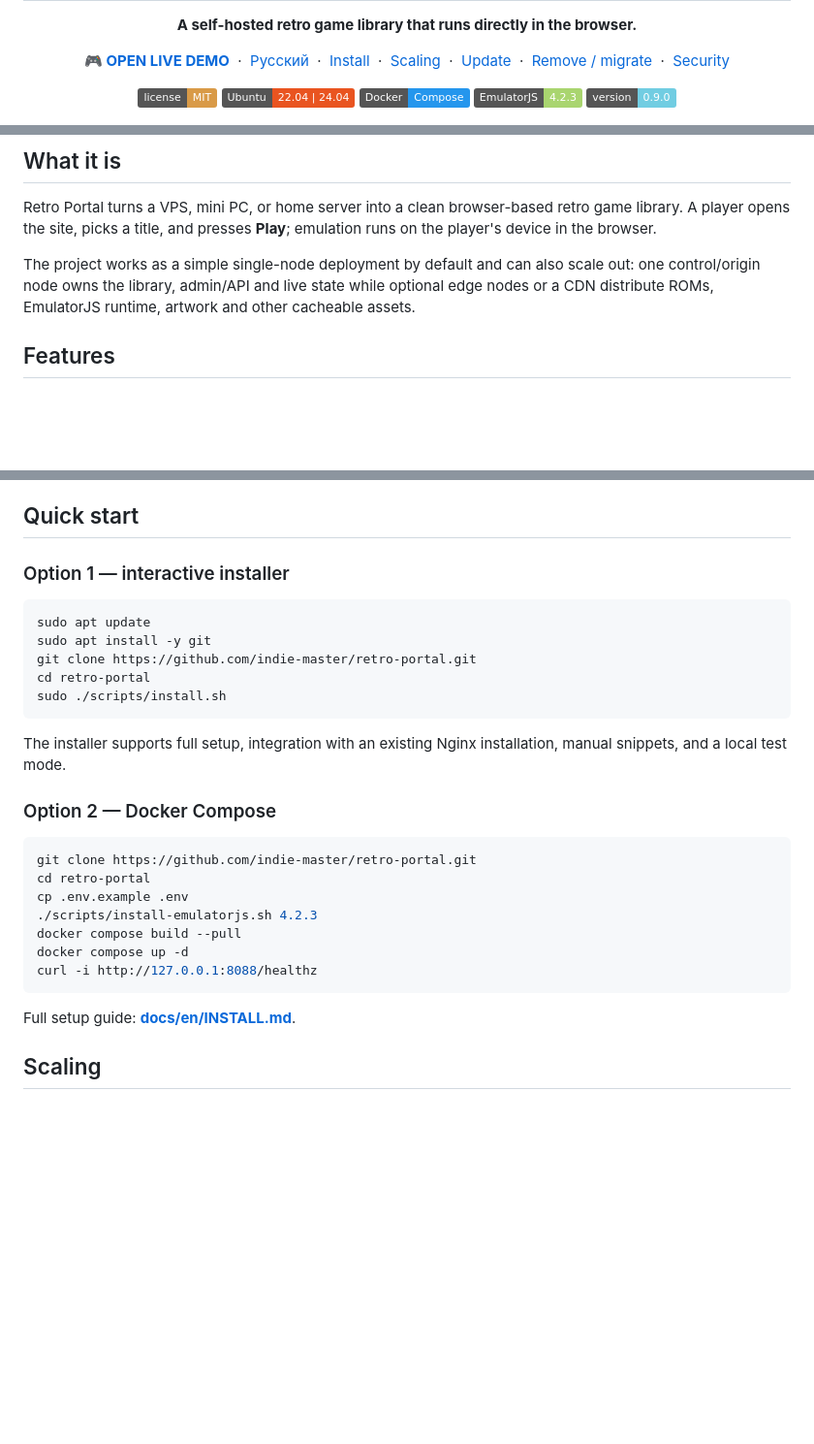
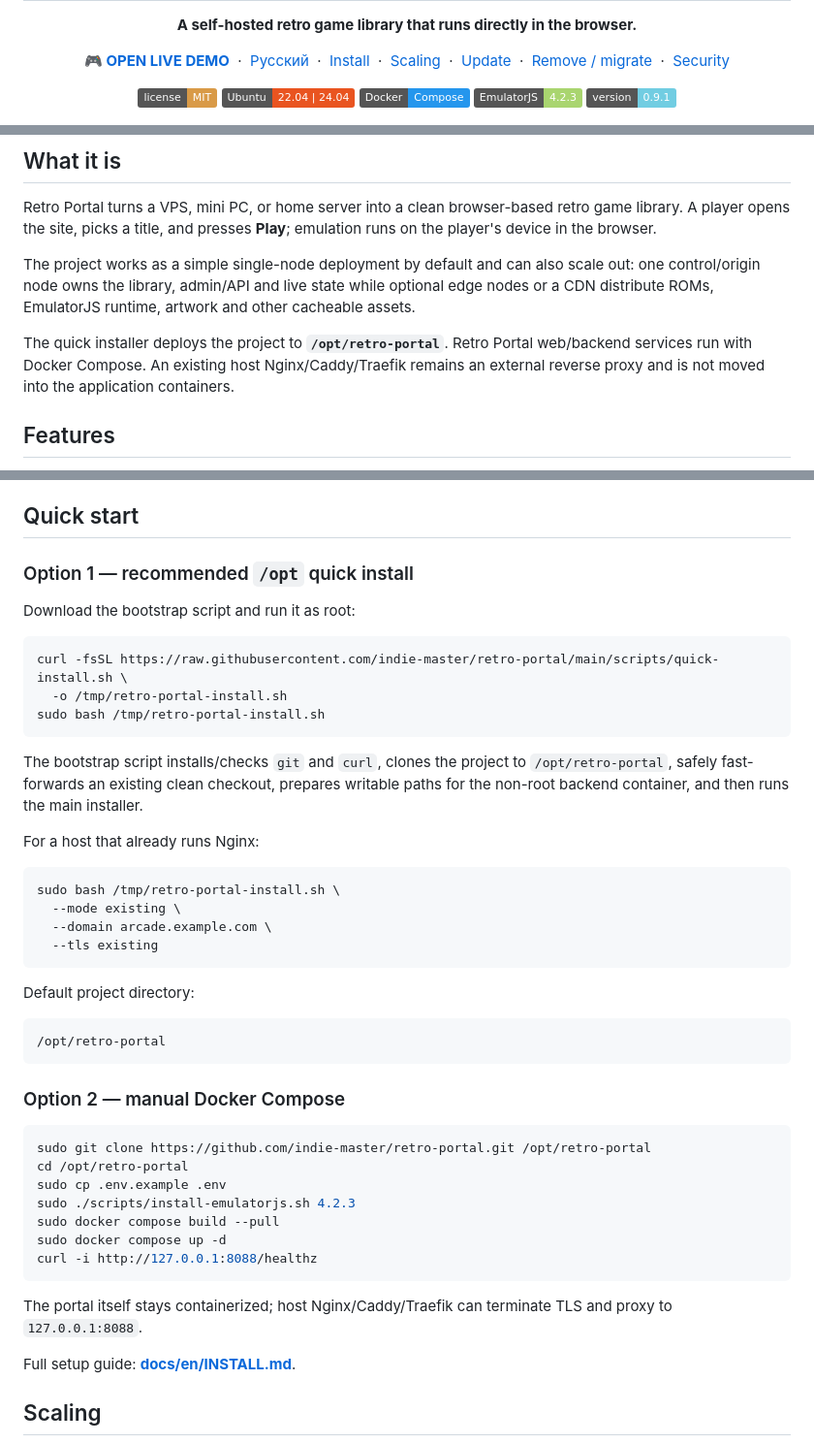
Before and after one commit to indie-master/retro-portal, a Markdown page: README_EN.md, 3 parts joined by grey strips. Shown at 97% size. Rendered like a GitHub page; badges without logos; blank space fills up the shorter version.

Commit message:
Document Docker-first /opt quick install in English

````diff
--- a/README_EN.md
+++ b/README_EN.md
@@ -17,7 +17,7 @@
   <a href="https://ubuntu.com/server"><img alt="Ubuntu Server" src="https://img.shields.io/badge/Ubuntu-22.04%20%7C%2024.04-E95420?logo=ubuntu&logoColor=white"></a>
   <a href="https://docs.docker.com/engine/"><img alt="Docker Engine" src="https://img.shields.io/badge/Docker-Compose-2496ED?logo=docker&logoColor=white"></a>
   <a href="https://emulatorjs.org/"><img alt="EmulatorJS" src="https://img.shields.io/badge/EmulatorJS-4.2.3-a9d56f"></a>
-  <a href="CHANGELOG.md"><img alt="Version" src="https://img.shields.io/badge/version-0.9.0-71cde2"></a>
+  <a href="CHANGELOG.md"><img alt="Version" src="https://img.shields.io/badge/version-0.9.1-71cde2"></a>
 </p>
 
 ![Retro Portal home](docs/images/home.png)
@@ -27,6 +27,8 @@
 Retro Portal turns a VPS, mini PC, or home server into a clean browser-based retro game library. A player opens the site, picks a title, and presses **Play**; emulation runs on the player's device in the browser.
 
 The project works as a simple single-node deployment by default and can also scale out: one control/origin node owns the library, admin/API and live state while optional edge nodes or a CDN distribute ROMs, EmulatorJS runtime, artwork and other cacheable assets.
+
+The quick installer deploys the project to **`/opt/retro-portal`**. Retro Portal web/backend services run with Docker Compose. An existing host Nginx/Caddy/Traefik remains an external reverse proxy and is not moved into the application containers.
 
 ## Features
 
@@ -70,29 +73,46 @@ See **[docs/en/LIBRARY.md](docs/en/LIBRARY.md)**.
 
 ## Quick start
 
-### Option 1 — interactive installer
+### Option 1 — recommended `/opt` quick install
+
+Download the bootstrap script and run it as root:
 
 ```bash
-sudo apt update
-sudo apt install -y git
-git clone https://github.com/indie-master/retro-portal.git
-cd retro-portal
-sudo ./scripts/install.sh
+curl -fsSL https://raw.githubusercontent.com/indie-master/retro-portal/main/scripts/quick-install.sh \
+  -o /tmp/retro-portal-install.sh
+sudo bash /tmp/retro-portal-install.sh
 ```
 
-The installer supports full setup, integration with an existing Nginx installation, manual snippets, and a local test mode.
+The bootstrap script installs/checks `git` and `curl`, clones the project to `/opt/retro-portal`, safely fast-forwards an existing clean checkout, prepares writable paths for the non-root backend container, and then runs the main installer.
 
-### Option 2 — Docker Compose
+For a host that already runs Nginx:
 
 ```bash
-git clone https://github.com/indie-master/retro-portal.git
-cd retro-portal
-cp .env.example .env
-./scripts/install-emulatorjs.sh 4.2.3
-docker compose build --pull
-docker compose up -d
+sudo bash /tmp/retro-portal-install.sh \
+  --mode existing \
+  --domain arcade.example.com \
+  --tls existing
+```
+
+Default project directory:
+
+```text
+/opt/retro-portal
+```
+
+### Option 2 — manual Docker Compose
+
+```bash
+sudo git clone https://github.com/indie-master/retro-portal.git /opt/retro-portal
+cd /opt/retro-portal
+sudo cp .env.example .env
+sudo ./scripts/install-emulatorjs.sh 4.2.3
+sudo docker compose build --pull
+sudo docker compose up -d
 curl -i http://127.0.0.1:8088/healthz
 ```
+
+The portal itself stays containerized; host Nginx/Caddy/Traefik can terminate TLS and proxy to `127.0.0.1:8088`.
 
 Full setup guide: **[docs/en/INSTALL.md](docs/en/INSTALL.md)**.
 
````
Also changed, not shown: other parts of README_EN.md (+11 -2 lines).
